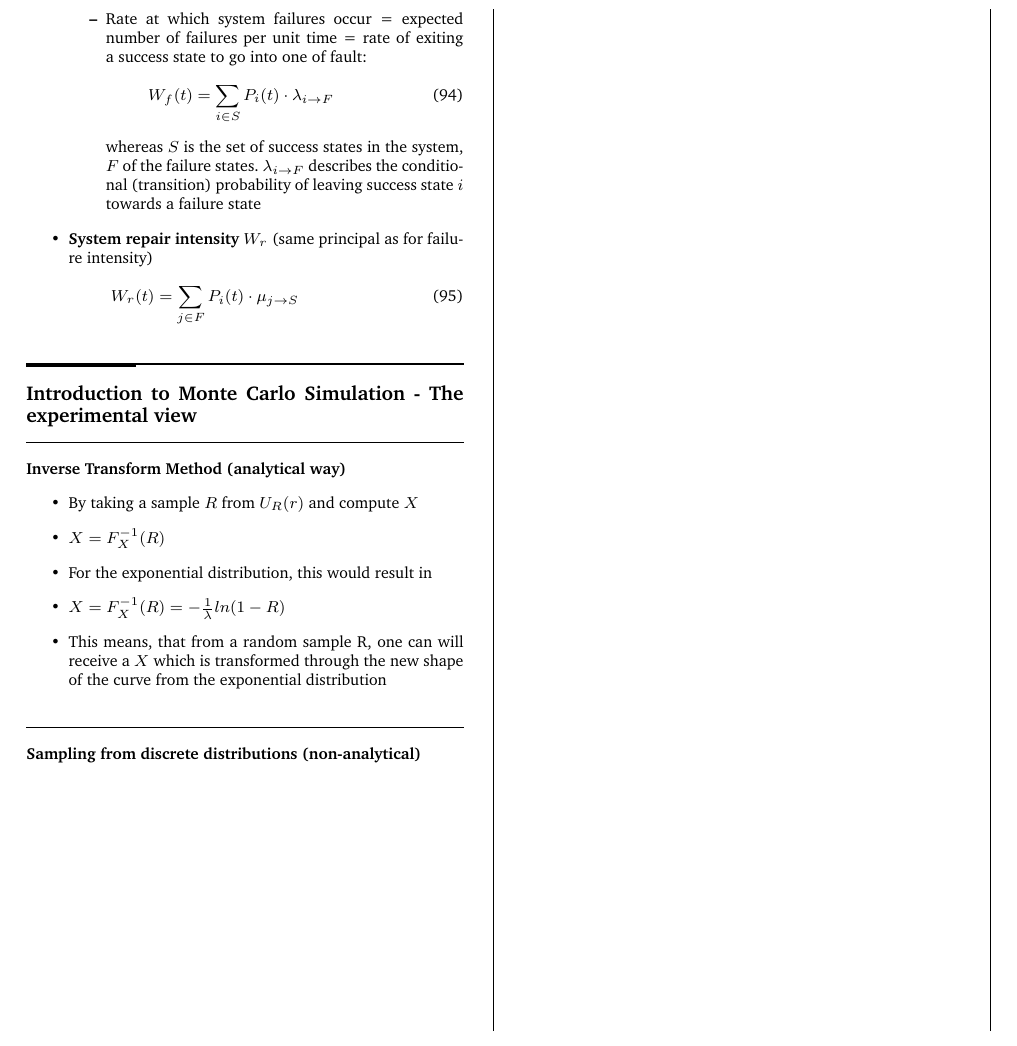
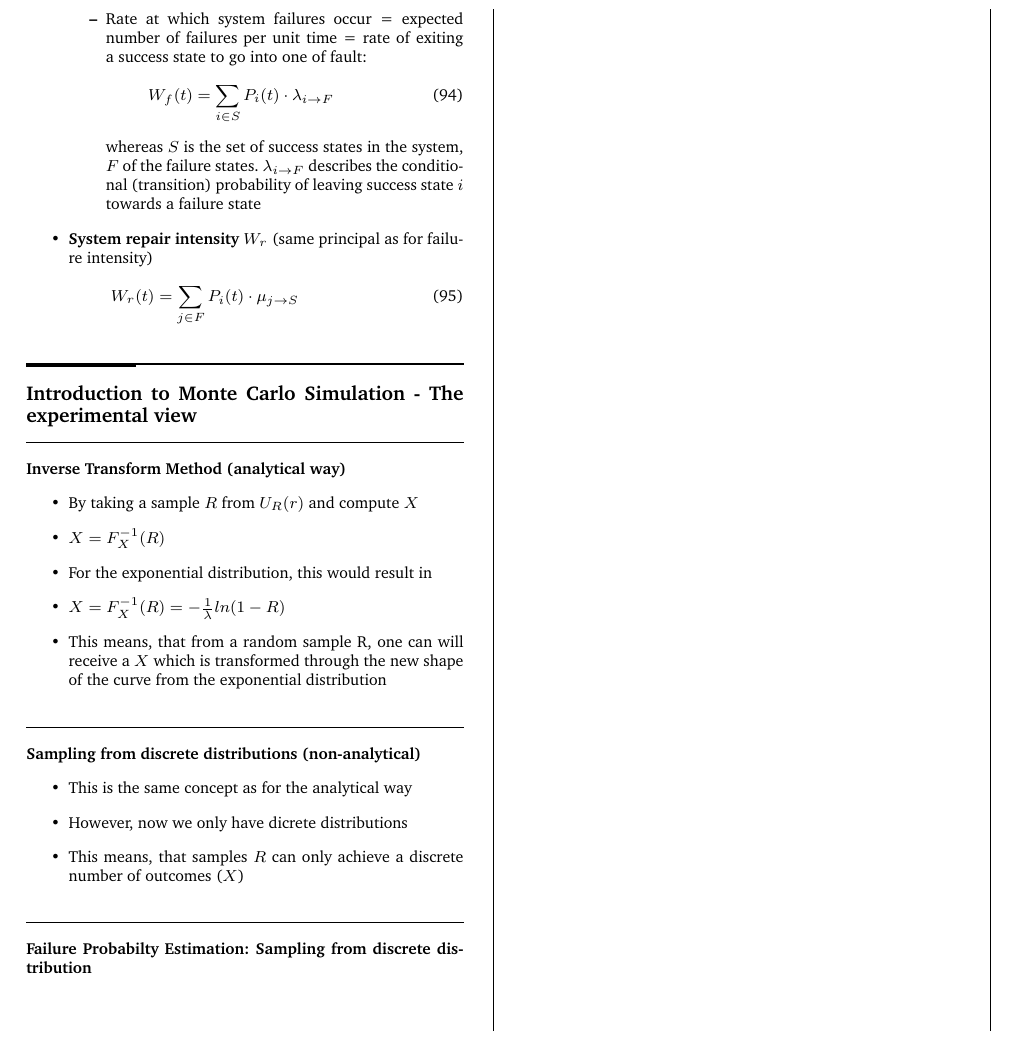
Before and after one commit to x-meienberg/msc-studies-aero, a LaTeX document (Summaries/ATRATS/Summary_ATRATS.tex): part of page 6 of 6, cut so that both start at the same text. Compiled offline with pdfLaTeX.

Commit message:
Add new changes to main

```diff
--- a/Summaries/ATRATS/Summary_ATRATS.tex
+++ b/Summaries/ATRATS/Summary_ATRATS.tex
@@ -646,5 +646,13 @@ The sum of all rows in $\uuline{A}^*$ is $0$. From now on, the matrix $\uuline{A
 
 \subsubsection*{Sampling from discrete distributions (non-analytical)}
 
+\begin{itemize}
+    \item This is the same concept as for the analytical way
+    \item However, now we only have dicrete distributions
+    \item This means, that samples $R$ can only achieve a discrete number of outcomes ($X$)
+\end{itemize}
+
+\subsubsection*{Failure Probabilty Estimation: Sampling from discrete distribution}
+
 \end{multicols*}
 \end{document}
```
Also changed, not shown: Summaries/ATRATS/Summary_ATRATS.pdf, 3 other files.
